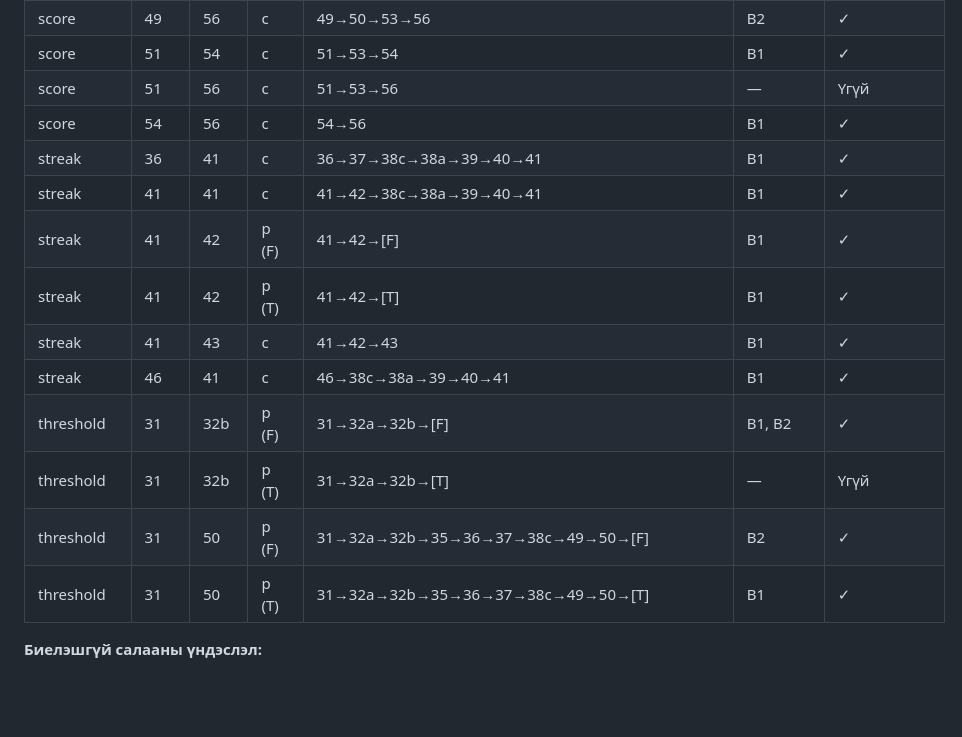
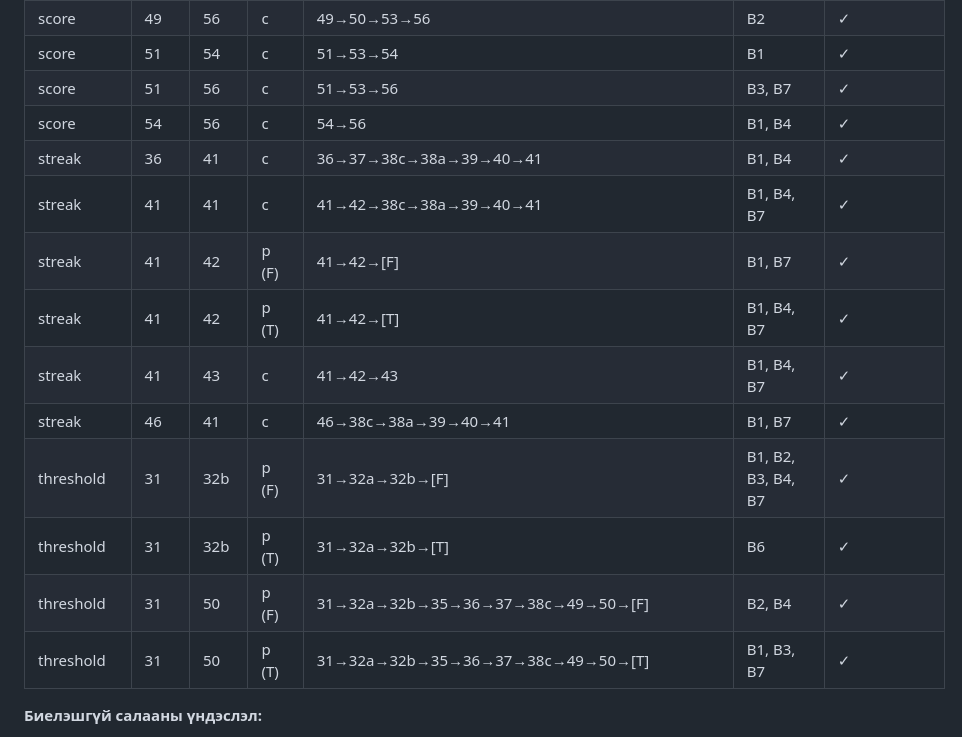
Before and after one commit to Ulmj7/SWE_t-q, a Markdown page: README.md, the part around one of its changes. Rendered like a GitHub page; blank space fills up the shorter version.

```diff
--- a/README.md
+++ b/README.md
@@ -132,17 +132,17 @@ G1 ∪ G2 = 13/13 хос → **all-DU-pairs** хангагдсан. Тест б
 | score | 49 | 56 | c | 49→50→53→56 | B2 | ✓ |
 | score | 51 | 54 | c | 51→53→54 | B1 | ✓ |
-| score | 51 | 56 | c | 51→53→56 | — | Үгүй |
-| score | 54 | 56 | c | 54→56 | B1 | ✓ |
-| streak | 36 | 41 | c | 36→37→38c→38a→39→40→41 | B1 | ✓ |
-| streak | 41 | 41 | c | 41→42→38c→38a→39→40→41 | B1 | ✓ |
-| streak | 41 | 42 | p (F) | 41→42→[F] | B1 | ✓ |
-| streak | 41 | 42 | p (T) | 41→42→[T] | B1 | ✓ |
-| streak | 41 | 43 | c | 41→42→43 | B1 | ✓ |
-| streak | 46 | 41 | c | 46→38c→38a→39→40→41 | B1 | ✓ |
-| threshold | 31 | 32b | p (F) | 31→32a→32b→[F] | B1, B2 | ✓ |
-| threshold | 31 | 32b | p (T) | 31→32a→32b→[T] | — | Үгүй |
-| threshold | 31 | 50 | p (F) | 31→32a→32b→35→36→37→38c→49→50→[F] | B2 | ✓ |
-| threshold | 31 | 50 | p (T) | 31→32a→32b→35→36→37→38c→49→50→[T] | B1 | ✓ |
+| score | 51 | 56 | c | 51→53→56 | B3, B7 | ✓ |
+| score | 54 | 56 | c | 54→56 | B1, B4 | ✓ |
+| streak | 36 | 41 | c | 36→37→38c→38a→39→40→41 | B1, B4 | ✓ |
+| streak | 41 | 41 | c | 41→42→38c→38a→39→40→41 | B1, B4, B7 | ✓ |
+| streak | 41 | 42 | p (F) | 41→42→[F] | B1, B7 | ✓ |
+| streak | 41 | 42 | p (T) | 41→42→[T] | B1, B4, B7 | ✓ |
+| streak | 41 | 43 | c | 41→42→43 | B1, B4, B7 | ✓ |
+| streak | 46 | 41 | c | 46→38c→38a→39→40→41 | B1, B7 | ✓ |
+| threshold | 31 | 32b | p (F) | 31→32a→32b→[F] | B1, B2, B3, B4, B7 | ✓ |
+| threshold | 31 | 32b | p (T) | 31→32a→32b→[T] | B6 | ✓ |
+| threshold | 31 | 50 | p (F) | 31→32a→32b→35→36→37→38c→49→50→[F] | B2, B4 | ✓ |
+| threshold | 31 | 50 | p (T) | 31→32a→32b→35→36→37→38c→49→50→[T] | B1, B3, B7 | ✓ |
 
 **Биелэшгүй салааны үндэслэл:**
 
```
Also changed, not shown: other parts of README.md (+54 -18 lines), cfg-bonus.png (added), 1 other file.
